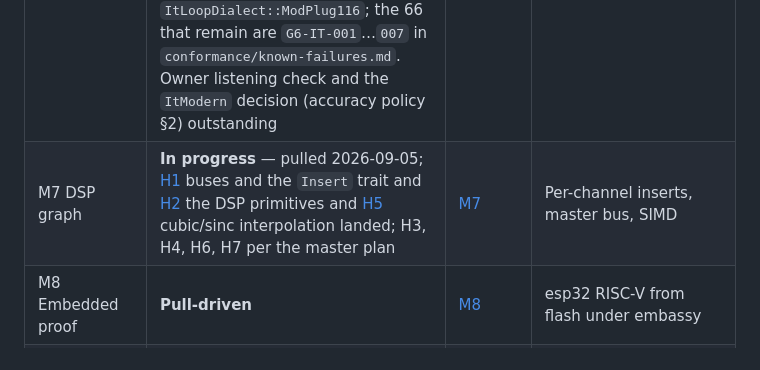
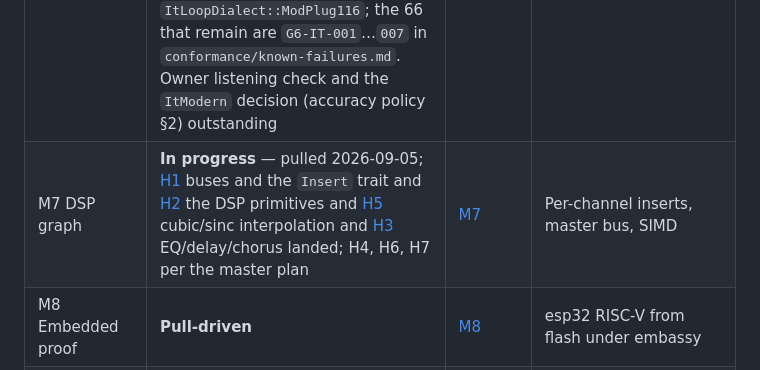
Before and after one commit to scottmcnab/starplayer, a Markdown page: plans/README.md, the part around the change. Drawn GitHub-style.

Commit message:
plans: archive H3 as landed

```diff
--- a/plans/README.md
+++ b/plans/README.md
@@ -56,7 +56,7 @@ plan set, and `AGENTS.md`.
 | M4 Generalise to a synthesis engine | **Landed** 2026-09-04 — M4-lite [E1](engine/complete/M4-task-E1-instrument-and-sample-model.md), [E2](engine/complete/M4-task-E2-linear-frequency-and-format-dialects.md), [E3](engine/complete/M4-task-E3-voice-lifecycle-and-trace-v2.md); M4-full [E4](engine/complete/M4-task-E4-instrument-and-midi-source.md) `Instrument` trait, rack and MIDI source, [E5](engine/complete/M4-task-E5-midi-codec-and-smf.md) codec and SMF, [E6](engine/complete/M4-task-E6-live-input.md) live input, [E7](engine/complete/M4-task-E7-jam-mode.md) jam mode; owner keyboard, browser and jam checks outstanding | [M4](engine/M4-master-plan.md) | Exit criteria met: a MIDI file plays with a module's instruments, a keyboard triggers them, and both play over a module through one `SourceMux` with the tie-break proven deterministic |
 | M5 XM support | **Landed** 2026-09-04 — [F1](engine/complete/M5-task-F1-xm-loader.md) loader, [F2](engine/complete/M5-task-F2-xm-playback.md) playback (FastTracker 2's effect processor, envelopes, key-off and fadeout, auto-vibrato, linear and Amiga periods, the volume column, and the XM half of the conformance corpus; F2 absorbed F3/F4), [F5](engine/complete/M5-task-F5-xm-conformance-repairs.md) conformance repairs and [F6](engine/complete/M5-task-F6-order-list-wrap.md) the trace path's order-list wrap — **88 of 93 cases pass**, two accepted deviations and three known failures, with accuracy-policy D42–D47 and D75–D79 and four XM `QuirkSet` fields; owner listening check outstanding | [M5](engine/M5-master-plan.md) | Envelopes, key-off/fadeout, linear frequency |
 | M6 IT support | **Landed** 2026-09-04 — [G1](engine/complete/M6-task-G1-it-loader.md) loader, [G2](engine/complete/M6-task-G2-resonant-filter.md) per-voice resonant filter, [G3](engine/complete/M6-task-G3-it-playback.md) playback: `ItProcessor` with per-voice articulation, New Note Actions, the duplicate check and OpenMPT's voice-stealing rule (architecture **Q3**, settled), the effect set and the volume column, `TempoModelId::ItModern`, `ItLoopDialect`, and 121 pinned IT corpus cases (G3 absorbed G4/G5); [G6](engine/complete/M6-task-G6-it-conformance-repairs.md) repairs — **55 of 121 cases pass**, 0 fail, with accuracy-policy D80–D86 and `ItLoopDialect::ModPlug116`; the 66 that remain are `G6-IT-001`…`007` in `conformance/known-failures.md`. Owner listening check and the `ItModern` decision (accuracy policy §2) outstanding | [M6](engine/M6-master-plan.md) | NNA/DCT/DCA, voice stealing, resonant filter. The hardest format |
-| M7 DSP graph | **In progress** — pulled 2026-09-05; [H1](engine/complete/M7-task-H1-channel-buses-and-insert-graph.md) buses and the `Insert` trait and [H2](engine/complete/M7-task-H2-dsp-primitives.md) the DSP primitives and [H5](engine/complete/M7-task-H5-cubic-and-sinc-interpolation.md) cubic/sinc interpolation landed; H3, H4, H6, H7 per the master plan | [M7](engine/M7-master-plan.md) | Per-channel inserts, master bus, SIMD |
+| M7 DSP graph | **In progress** — pulled 2026-09-05; [H1](engine/complete/M7-task-H1-channel-buses-and-insert-graph.md) buses and the `Insert` trait and [H2](engine/complete/M7-task-H2-dsp-primitives.md) the DSP primitives and [H5](engine/complete/M7-task-H5-cubic-and-sinc-interpolation.md) cubic/sinc interpolation and [H3](engine/complete/M7-task-H3-eq-delay-chorus.md) EQ/delay/chorus landed; H4, H6, H7 per the master plan | [M7](engine/M7-master-plan.md) | Per-channel inserts, master bus, SIMD |
 | M8 Embedded proof | **Pull-driven** | [M8](engine/M8-master-plan.md) | esp32 RISC-V from flash under embassy |
 | M9 Plugin surfaces | **Planned** 2026-09-05 — task graph J1–J4 in the master plan; pull-driven, not scheduled | [M9](engine/M9-master-plan.md) | CLAP instrument, then effect hosting |
 | M10 Alternative synths | **Planned** 2026-09-05 — task graph K1–K6 in the master plan; pull-driven, each item independent | [M10](engine/M10-master-plan.md) | Wavetable, FM, SoundFont, SID; sample-enhancement API |
```
Also changed, not shown: plans/engine/M7-master-plan.md (+1 -1 lines), 2 other files.
